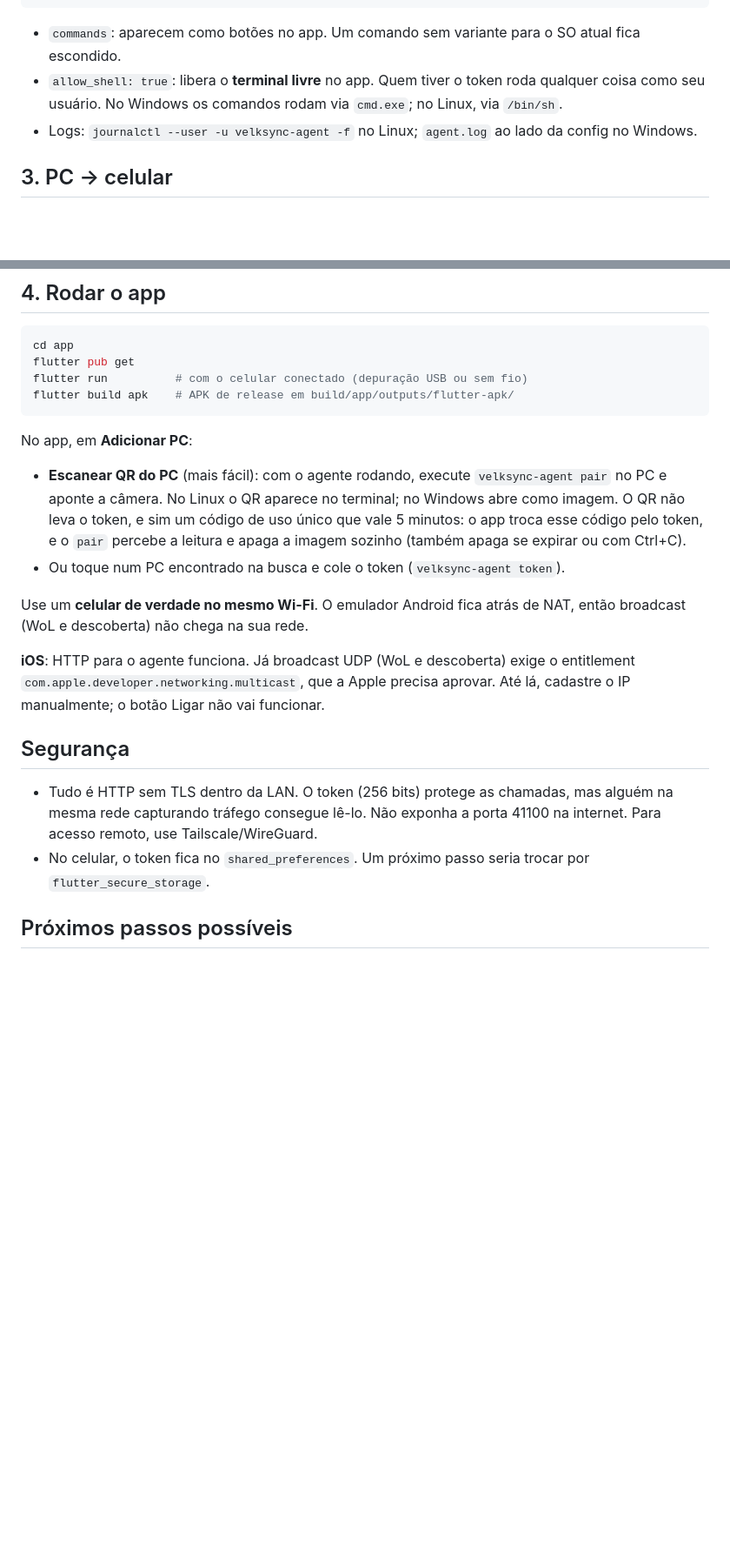
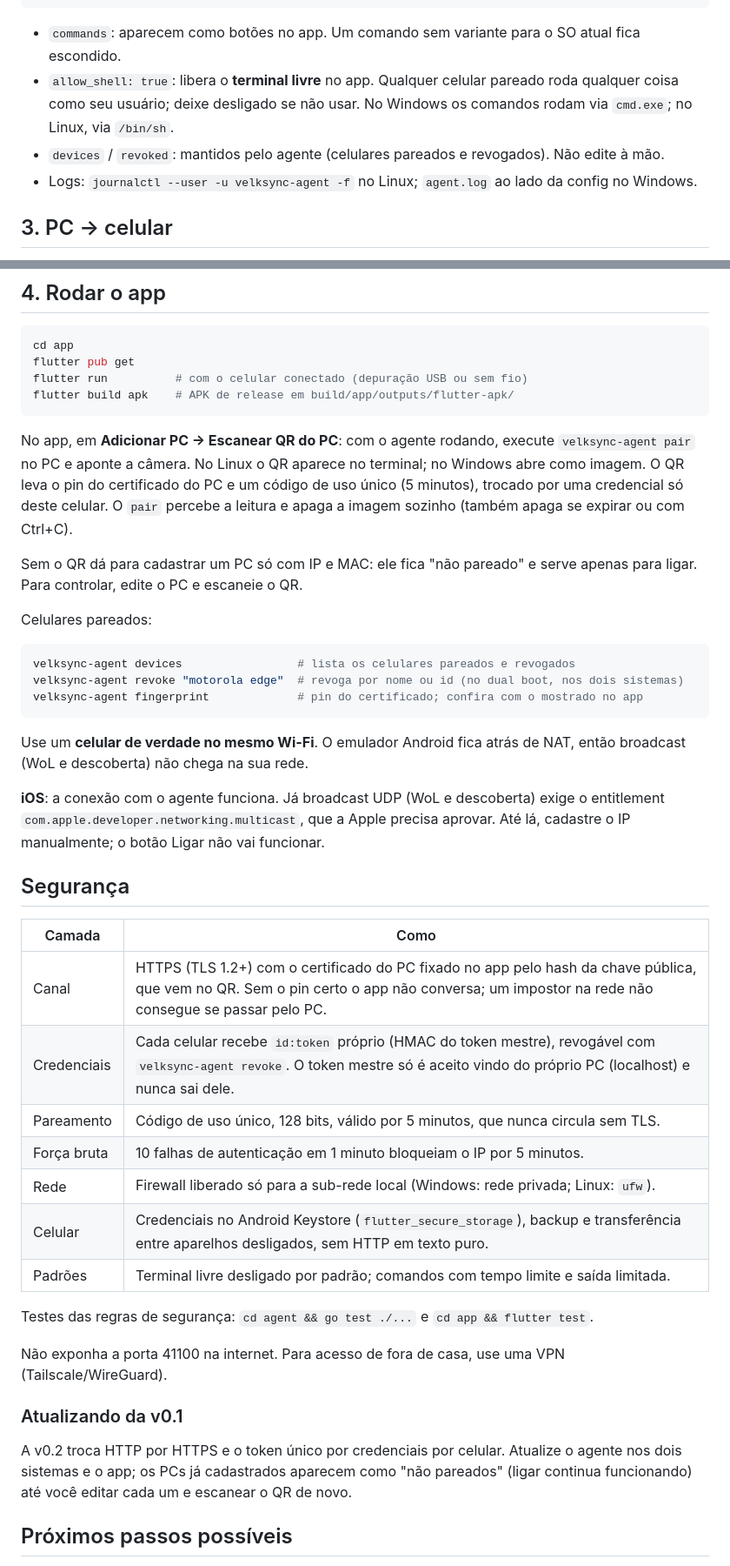
Before and after one commit to JVM3L0/Velksync, a Markdown page: README.md, 2 parts joined by grey strips. Shown at 87% size. GitHub-like rendering; blank space fills up the shorter version.

Commit message:
docs: modelo de segurança e atualização da v0.1
Co-Authored-By: Claude Opus 5.5 <noreply@anthropic.com>

````diff
--- a/README.md
+++ b/README.md
@@ -68,7 +68,8 @@ Reinicie o agente depois de editar a config.
 ```
 
 - `commands`: aparecem como botões no app. Um comando sem variante para o SO atual fica escondido.
-- `allow_shell: true`: libera o **terminal livre** no app. Quem tiver o token roda qualquer coisa como seu usuário. No Windows os comandos rodam via `cmd.exe`; no Linux, via `/bin/sh`.
+- `allow_shell: true`: libera o **terminal livre** no app. Qualquer celular pareado roda qualquer coisa como seu usuário; deixe desligado se não usar. No Windows os comandos rodam via `cmd.exe`; no Linux, via `/bin/sh`.
+- `devices` / `revoked`: mantidos pelo agente (celulares pareados e revogados). Não edite à mão.
 - Logs: `journalctl --user -u velksync-agent -f` no Linux; `agent.log` ao lado da config no Windows.
 
 ## 3. PC → celular
@@ -93,18 +94,40 @@ flutter run          # com o celular conectado (depuração USB ou sem fio)
 flutter build apk    # APK de release em build/app/outputs/flutter-apk/
 ```
 
-No app, em **Adicionar PC**:
-- **Escanear QR do PC** (mais fácil): com o agente rodando, execute `velksync-agent pair` no PC e aponte a câmera. No Linux o QR aparece no terminal; no Windows abre como imagem. O QR não leva o token, e sim um código de uso único que vale 5 minutos: o app troca esse código pelo token, e o `pair` percebe a leitura e apaga a imagem sozinho (também apaga se expirar ou com Ctrl+C).
-- Ou toque num PC encontrado na busca e cole o token (`velksync-agent token`).
+No app, em **Adicionar PC → Escanear QR do PC**: com o agente rodando, execute `velksync-agent pair` no PC e aponte a câmera. No Linux o QR aparece no terminal; no Windows abre como imagem. O QR leva o pin do certificado do PC e um código de uso único (5 minutos), trocado por uma credencial só deste celular. O `pair` percebe a leitura e apaga a imagem sozinho (também apaga se expirar ou com Ctrl+C).
+
+Sem o QR dá para cadastrar um PC só com IP e MAC: ele fica "não pareado" e serve apenas para ligar. Para controlar, edite o PC e escaneie o QR.
+
+Celulares pareados:
+```sh
+velksync-agent devices                 # lista os celulares pareados e revogados
+velksync-agent revoke "motorola edge"  # revoga por nome ou id (no dual boot, nos dois sistemas)
+velksync-agent fingerprint             # pin do certificado; confira com o mostrado no app
+```
 
 Use um **celular de verdade no mesmo Wi-Fi**. O emulador Android fica atrás de NAT, então broadcast (WoL e descoberta) não chega na sua rede.
 
-**iOS**: HTTP para o agente funciona. Já broadcast UDP (WoL e descoberta) exige o entitlement `com.apple.developer.networking.multicast`, que a Apple precisa aprovar. Até lá, cadastre o IP manualmente; o botão Ligar não vai funcionar.
+**iOS**: a conexão com o agente funciona. Já broadcast UDP (WoL e descoberta) exige o entitlement `com.apple.developer.networking.multicast`, que a Apple precisa aprovar. Até lá, cadastre o IP manualmente; o botão Ligar não vai funcionar.
 
 ## Segurança
 
-- Tudo é HTTP sem TLS dentro da LAN. O token (256 bits) protege as chamadas, mas alguém na mesma rede capturando tráfego consegue lê-lo. Não exponha a porta 41100 na internet. Para acesso remoto, use Tailscale/WireGuard.
-- No celular, o token fica no `shared_preferences`. Um próximo passo seria trocar por `flutter_secure_storage`.
+| Camada | Como |
+|---|---|
+| Canal | HTTPS (TLS 1.2+) com o certificado do PC fixado no app pelo hash da chave pública, que vem no QR. Sem o pin certo o app não conversa; um impostor na rede não consegue se passar pelo PC. |
+| Credenciais | Cada celular recebe `id:token` próprio (HMAC do token mestre), revogável com `velksync-agent revoke`. O token mestre só é aceito vindo do próprio PC (localhost) e nunca sai dele. |
+| Pareamento | Código de uso único, 128 bits, válido por 5 minutos, que nunca circula sem TLS. |
+| Força bruta | 10 falhas de autenticação em 1 minuto bloqueiam o IP por 5 minutos. |
+| Rede | Firewall liberado só para a sub-rede local (Windows: rede privada; Linux: `ufw`). |
+| Celular | Credenciais no Android Keystore (`flutter_secure_storage`), backup e transferência entre aparelhos desligados, sem HTTP em texto puro. |
+| Padrões | Terminal livre desligado por padrão; comandos com tempo limite e saída limitada. |
+
+Testes das regras de segurança: `cd agent && go test ./...` e `cd app && flutter test`.
+
+Não exponha a porta 41100 na internet. Para acesso de fora de casa, use uma VPN (Tailscale/WireGuard).
+
+### Atualizando da v0.1
+
+A v0.2 troca HTTP por HTTPS e o token único por credenciais por celular. Atualize o agente nos dois sistemas e o app; os PCs já cadastrados aparecem como "não pareados" (ligar continua funcionando) até você editar cada um e escanear o QR de novo.
 
 ## Próximos passos possíveis
 
````
Also changed, not shown: other parts of README.md (+4 -4 lines).
